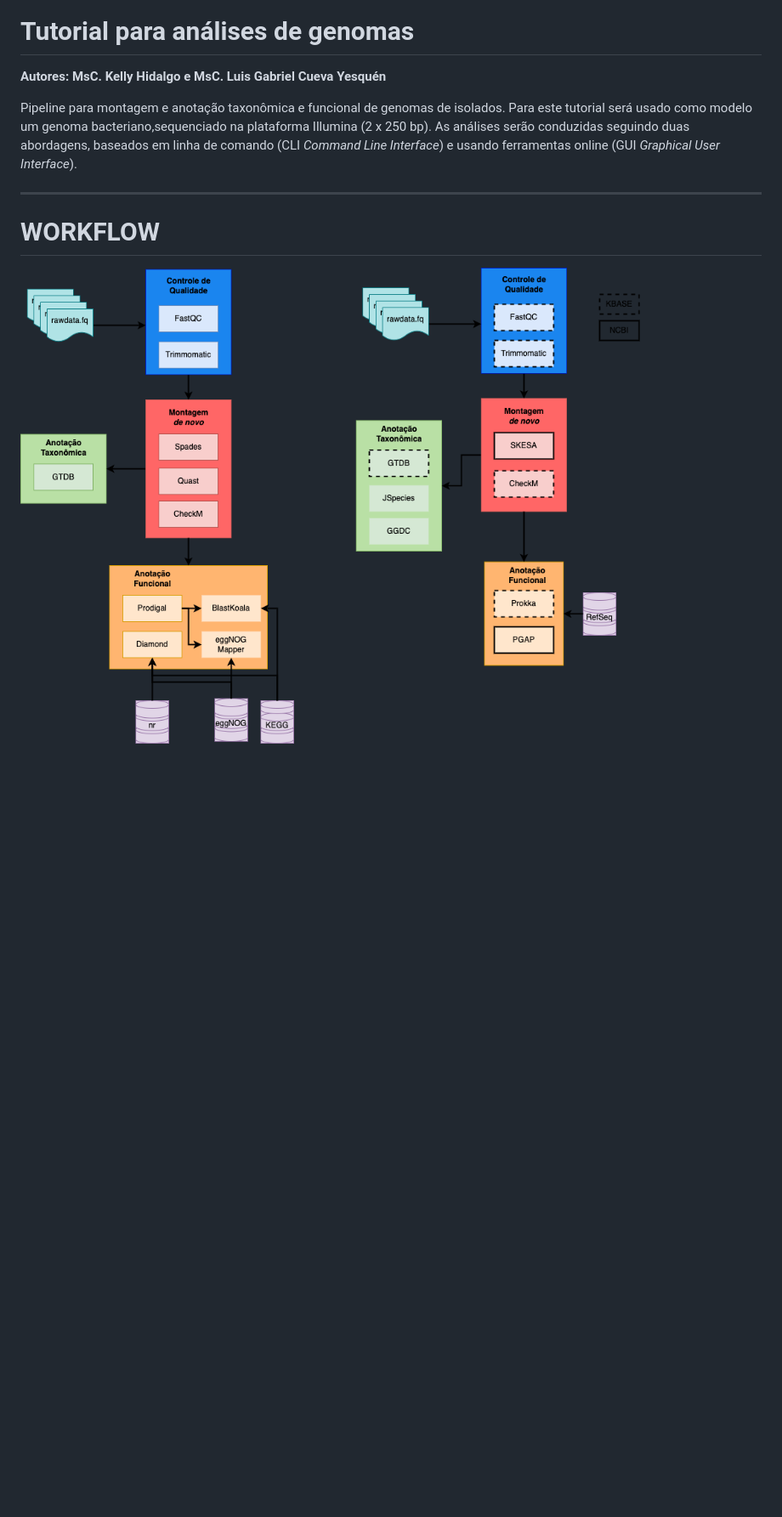
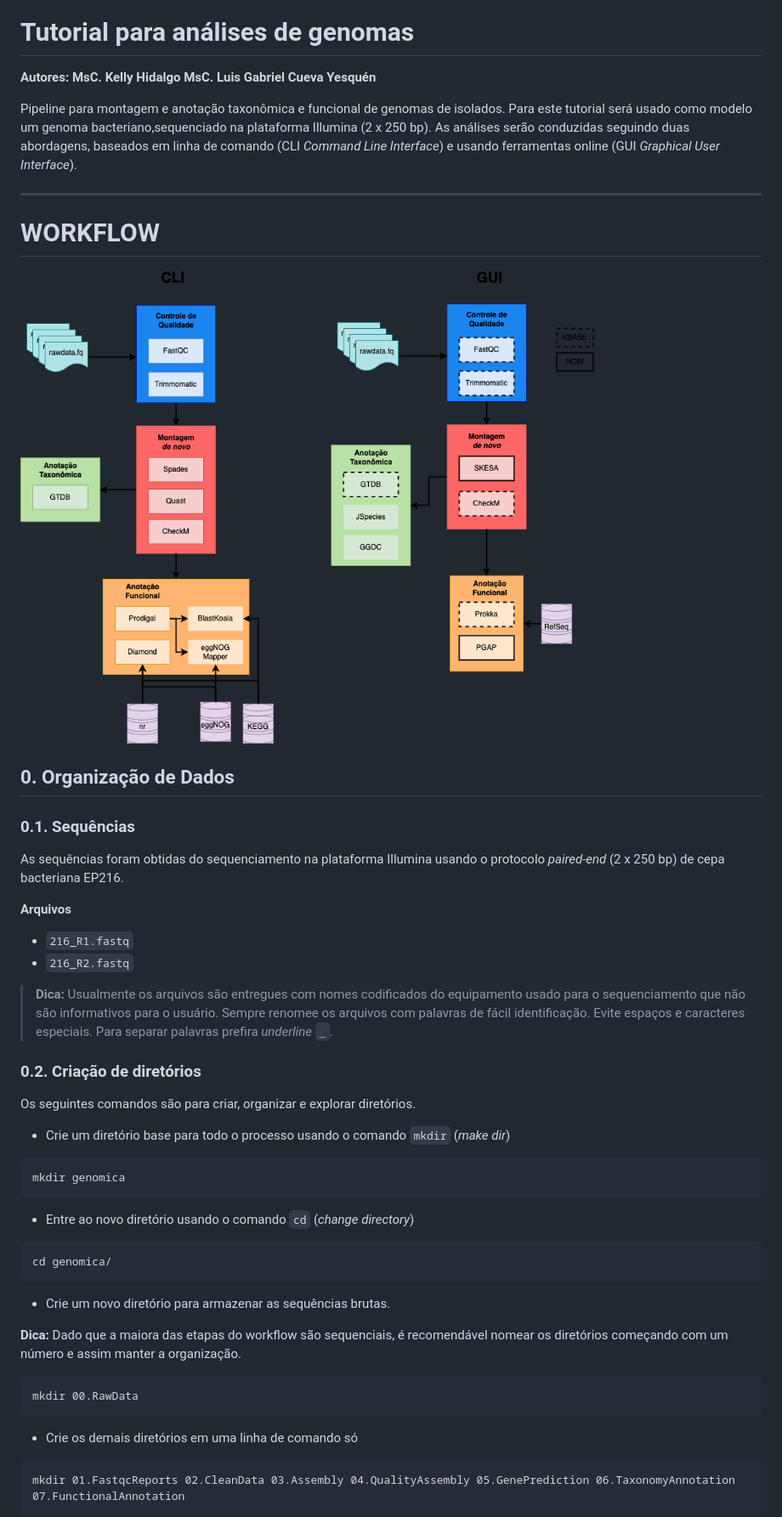
Before and after one commit to khidalgo85/genomics_training, a Markdown page: README.md, the part around the change printed below. Shown: that part at 85% size. Drawn GitHub-style; pictures changed too: imgs/workflow.png; blank space fills up the shorter version.

```diff
--- a/README.md
+++ b/README.md
@@ -9,7 +9,7 @@
 
 # Tutorial para análises de genomas
 
-**Autores: MsC. Kelly Hidalgo e MsC. Luis Gabriel Cueva Yesquén**
+**Autores: MsC. Kelly Hidalgo** **MsC. Luis Gabriel Cueva Yesquén**
 
 Pipeline para montagem e anotação taxonômica e funcional de genomas de
 isolados. Para este tutorial será usado como modelo um genoma
@@ -23,3 +23,53 @@ serão conduzidas seguindo duas abordagens, baseados em linha de comando
 # WORKFLOW
 
 <img src="imgs/workflow.png" align="center"/>
+
+## 0. Organização de Dados
+
+### 0.1. Sequências
+
+As sequências foram obtidas do sequenciamento na plataforma Illumina
+usando o protocolo *paired-end* (2 x 250 bp) de cepa bacteriana EP216.
+
+**Arquivos**
+
+-   `216_R1.fastq`
+-   `216_R2.fastq`
+
+> **Dica:** Usualmente os arquivos são entregues com nomes codificados
+> do equipamento usado para o sequenciamento que não são informativos
+> para o usuário. Sempre renomee os arquivos com palavras de fácil
+> identificação. Evite espaços e caracteres especiais. Para separar
+> palavras prefira *underline* `_`.
+
+### 0.2. Criação de diretórios
+
+Os seguintes comandos são para criar, organizar e explorar diretórios.
+
+-   Crie um diretório base para todo o processo usando o comando `mkdir`
+    (*make dir*)
+
+<!-- -->
+
+    mkdir genomica
+
+-   Entre ao novo diretório usando o comando `cd` (*change directory*)
+
+<!-- -->
+
+    cd genomica/
+
+-   Crie um novo diretório para armazenar as sequências brutas.
+
+**Dica:** Dado que a maiora das etapas do workflow são sequenciais, é
+recomendável nomear os diretórios começando com um número e assim manter
+a organização.
+
+    mkdir 00.RawData
+
+-   Crie os demais diretórios em uma linha de comando só
+
+<!-- -->
+
+    mkdir 01.FastqcReports 02.CleanData 03.Assembly 04.QualityAssembly 05.GenePrediction 06.TaxonomyAnnotation 07.FunctionalAnnotation
+
```
Also changed, not shown: other parts of README.md (+15 -0 lines), 1 other file.
